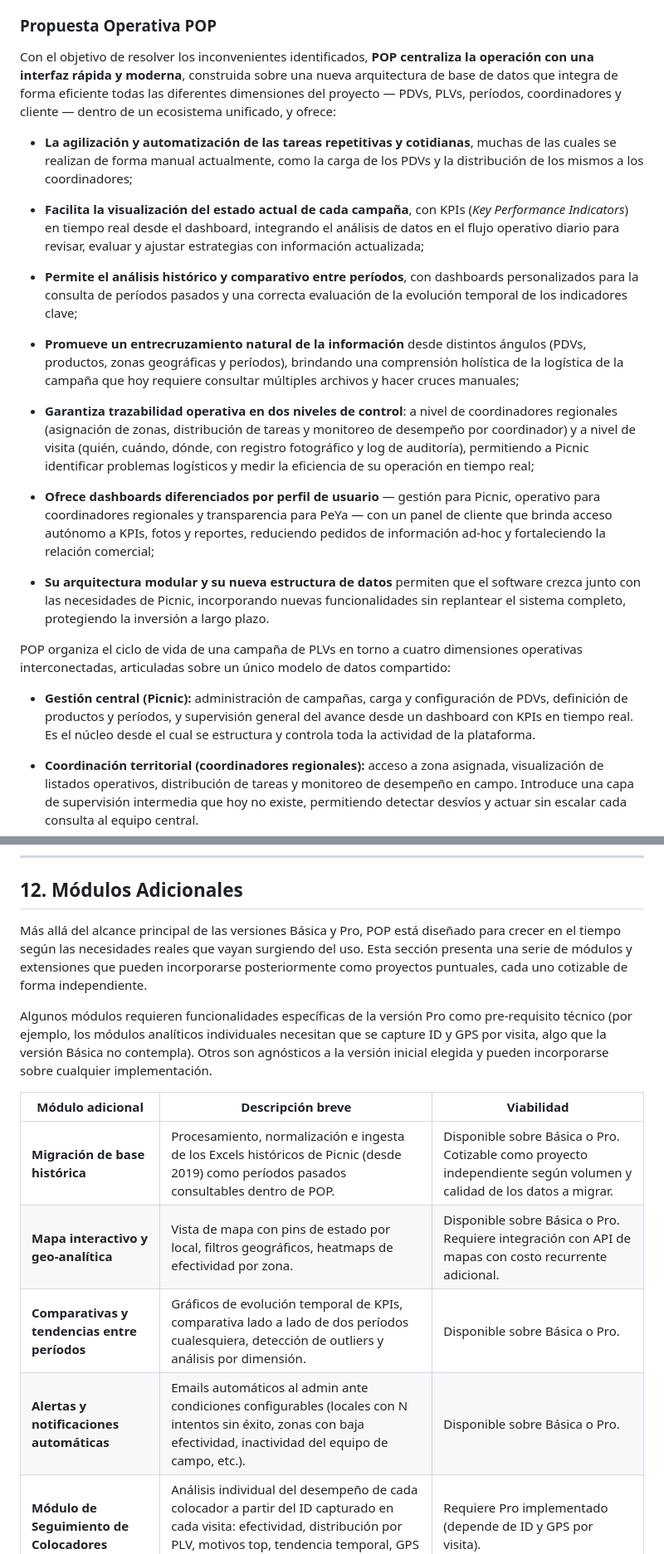
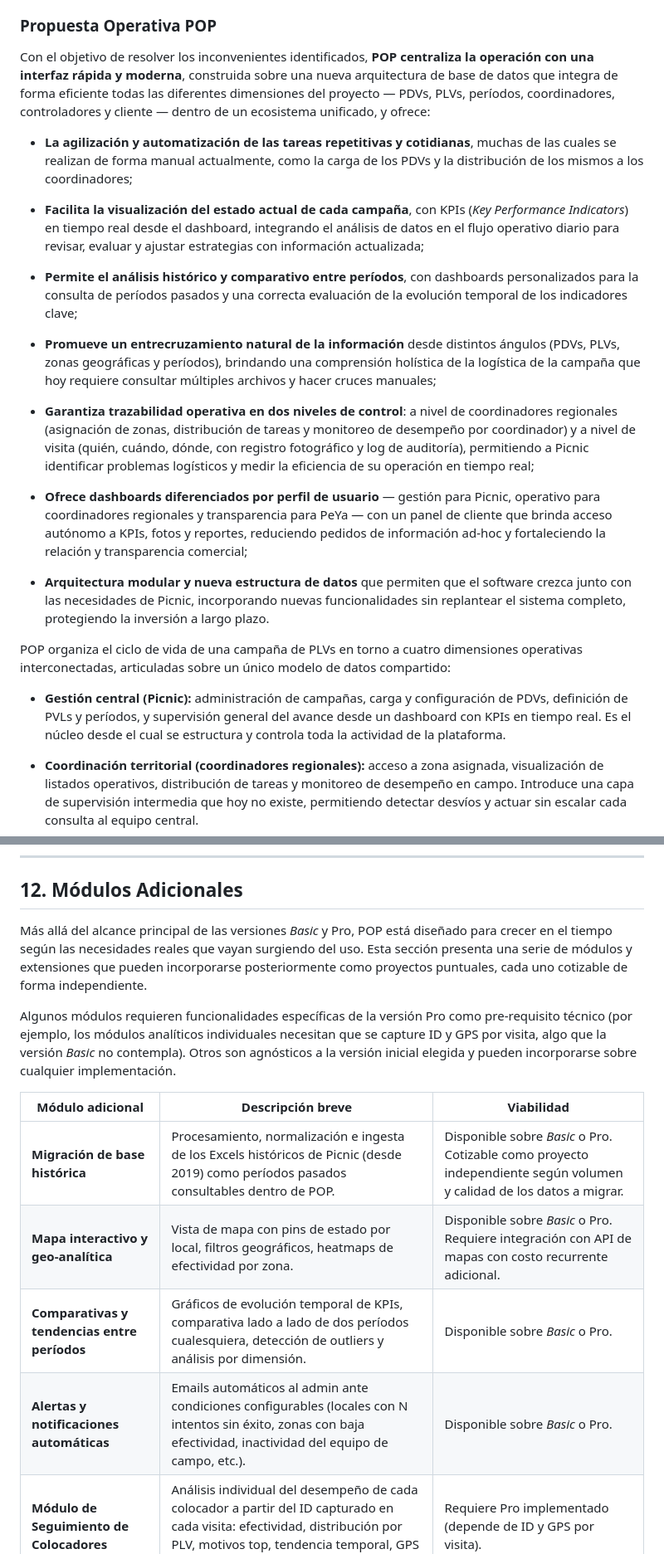
Before and after one commit to mica-92/pop, a Markdown page: POP_Propuesta_Final.md, 2 parts joined by grey strips. Shown at 83% size. Drawn GitHub-style.

Commit message:
versions

```diff
--- a/POP_Propuesta_Final.md
+++ b/POP_Propuesta_Final.md
@@ -28,7 +28,7 @@ Generando en consecuencia:
 
 ### Propuesta Operativa POP
 
-Con el objetivo de resolver los inconvenientes identificados, **POP centraliza la operación con una interfaz rápida y moderna**, construida sobre una nueva arquitectura de base de datos que integra de forma eficiente todas las diferentes dimensiones del proyecto — PDVs, PLVs, períodos, coordinadores y cliente — dentro de un ecosistema unificado, y ofrece:
+Con el objetivo de resolver los inconvenientes identificados, **POP centraliza la operación con una interfaz rápida y moderna**, construida sobre una nueva arquitectura de base de datos que integra de forma eficiente todas las diferentes dimensiones del proyecto — PDVs, PLVs, períodos, coordinadores, controladores y cliente — dentro de un ecosistema unificado, y ofrece:
 
 - **La agilización y automatización de las tareas repetitivas y cotidianas**, muchas de las cuales se realizan de forma manual actualmente, como la carga de los PDVs y la distribución de los mismos a los coordinadores;
 
@@ -36,17 +36,17 @@ Con el objetivo de resolver los inconvenientes identificados, **POP centraliza l
 
 - **Permite el análisis histórico y comparativo entre períodos**, con dashboards personalizados para la consulta de períodos pasados y una correcta evaluación de la evolución temporal de los indicadores clave;
 
-- **Promueve un entrecruzamiento natural de la información** desde distintos ángulos (PDVs, productos, zonas geográficas y períodos), brindando una comprensión holística de la logística de la campaña que hoy requiere consultar múltiples archivos y hacer cruces manuales;
+- **Promueve un entrecruzamiento natural de la información** desde distintos ángulos (PDVs, PLVs, zonas geográficas y períodos), brindando una comprensión holística de la logística de la campaña que hoy requiere consultar múltiples archivos y hacer cruces manuales;
 
 - **Garantiza trazabilidad operativa en dos niveles de control**: a nivel de coordinadores regionales (asignación de zonas, distribución de tareas y monitoreo de desempeño por coordinador) y a nivel de visita (quién, cuándo, dónde, con registro fotográfico y log de auditoría), permitiendo a Picnic identificar problemas logísticos y medir la eficiencia de su operación en tiempo real;
 
-- **Ofrece dashboards diferenciados por perfil de usuario** — gestión para Picnic, operativo para coordinadores regionales y transparencia para PeYa — con un panel de cliente que brinda acceso autónomo a KPIs, fotos y reportes, reduciendo pedidos de información ad-hoc y fortaleciendo la relación comercial;
+- **Ofrece dashboards diferenciados por perfil de usuario** — gestión para Picnic, operativo para coordinadores regionales y transparencia para PeYa — con un panel de cliente que brinda acceso autónomo a KPIs, fotos y reportes, reduciendo pedidos de información ad-hoc y fortaleciendo la relación y transparencia comercial;
 
-- **Su arquitectura modular y su nueva estructura de datos** permiten que el software crezca junto con las necesidades de Picnic, incorporando nuevas funcionalidades sin replantear el sistema completo, protegiendo la inversión a largo plazo.
+- **Arquitectura modular y nueva estructura de datos** que permiten que el software crezca junto con las necesidades de Picnic, incorporando nuevas funcionalidades sin replantear el sistema completo, protegiendo la inversión a largo plazo.
 
 POP organiza el ciclo de vida de una campaña de PLVs en torno a cuatro dimensiones operativas interconectadas, articuladas sobre un único modelo de datos compartido:
 
-- **Gestión central (Picnic):** administración de campañas, carga y configuración de PDVs, definición de productos y períodos, y supervisión general del avance desde un dashboard con KPIs en tiempo real. Es el núcleo desde el cual se estructura y controla toda la actividad de la plataforma.
+- **Gestión central (Picnic):** administración de campañas, carga y configuración de PDVs, definición de PVLs y períodos, y supervisión general del avance desde un dashboard con KPIs en tiempo real. Es el núcleo desde el cual se estructura y controla toda la actividad de la plataforma.
 
 - **Coordinación territorial (coordinadores regionales):** acceso a zona asignada, visualización de listados operativos, distribución de tareas y monitoreo de desempeño en campo. Introduce una capa de supervisión intermedia que hoy no existe, permitiendo detectar desvíos y actuar sin escalar cada consulta al equipo central.
 
@@ -544,16 +544,16 @@ Las dos versiones presentadas (Básica y Pro) son **alternativas excluyentes al
 
 ## 12. Módulos Adicionales
 
-Más allá del alcance principal de las versiones Básica y Pro, POP está diseñado para crecer en el tiempo según las necesidades reales que vayan surgiendo del uso. Esta sección presenta una serie de módulos y extensiones que pueden incorporarse posteriormente como proyectos puntuales, cada uno cotizable de forma independiente.
+Más allá del alcance principal de las versiones _Basic_ y Pro, POP está diseñado para crecer en el tiempo según las necesidades reales que vayan surgiendo del uso. Esta sección presenta una serie de módulos y extensiones que pueden incorporarse posteriormente como proyectos puntuales, cada uno cotizable de forma independiente.
 
-Algunos módulos requieren funcionalidades específicas de la versión Pro como pre-requisito técnico (por ejemplo, los módulos analíticos individuales necesitan que se capture ID y GPS por visita, algo que la versión Básica no contempla). Otros son agnósticos a la versión inicial elegida y pueden incorporarse sobre cualquier implementación.
+Algunos módulos requieren funcionalidades específicas de la versión Pro como pre-requisito técnico (por ejemplo, los módulos analíticos individuales necesitan que se capture ID y GPS por visita, algo que la versión _Basic_ no contempla). Otros son agnósticos a la versión inicial elegida y pueden incorporarse sobre cualquier implementación.
 
 | Módulo adicional                             | Descripción breve                                                                                                                                                               | Viabilidad                                                                                                          |
 | -------------------------------------------- | ------------------------------------------------------------------------------------------------------------------------------------------------------------------------------- | ------------------------------------------------------------------------------------------------------------------- |
-| **Migración de base histórica**              | Procesamiento, normalización e ingesta de los Excels históricos de Picnic (desde 2019) como períodos pasados consultables dentro de POP.                                        | Disponible sobre Básica o Pro. Cotizable como proyecto independiente según volumen y calidad de los datos a migrar. |
-| **Mapa interactivo y geo-analítica**         | Vista de mapa con pins de estado por local, filtros geográficos, heatmaps de efectividad por zona.                                                                              | Disponible sobre Básica o Pro. Requiere integración con API de mapas con costo recurrente adicional.                |
-| **Comparativas y tendencias entre períodos** | Gráficos de evolución temporal de KPIs, comparativa lado a lado de dos períodos cualesquiera, detección de outliers y análisis por dimensión.                                   | Disponible sobre Básica o Pro.                                                                                      |
-| **Alertas y notificaciones automáticas**     | Emails automáticos al admin ante condiciones configurables (locales con N intentos sin éxito, zonas con baja efectividad, inactividad del equipo de campo, etc.).               | Disponible sobre Básica o Pro.                                                                                      |
+| **Migración de base histórica**              | Procesamiento, normalización e ingesta de los Excels históricos de Picnic (desde 2019) como períodos pasados consultables dentro de POP.                                        | Disponible sobre _Basic_ o Pro. Cotizable como proyecto independiente según volumen y calidad de los datos a migrar. |
+| **Mapa interactivo y geo-analítica**         | Vista de mapa con pins de estado por local, filtros geográficos, heatmaps de efectividad por zona.                                                                              | Disponible sobre _Basic_ o Pro. Requiere integración con API de mapas con costo recurrente adicional.                |
+| **Comparativas y tendencias entre períodos** | Gráficos de evolución temporal de KPIs, comparativa lado a lado de dos períodos cualesquiera, detección de outliers y análisis por dimensión.                                   | Disponible sobre _Basic_ o Pro.                                                                                      |
+| **Alertas y notificaciones automáticas**     | Emails automáticos al admin ante condiciones configurables (locales con N intentos sin éxito, zonas con baja efectividad, inactividad del equipo de campo, etc.).               | Disponible sobre _Basic_ o Pro.                                                                                      |
 | **Módulo de Seguimiento de Colocadores**     | Análisis individual del desempeño de cada colocador a partir del ID capturado en cada visita: efectividad, distribución por PLV, motivos top, tendencia temporal, GPS matching. | Requiere Pro implementado (depende de ID y GPS por visita).                                                         |
 | **Módulo de Seguimiento de Líderes**         | Análisis individual del desempeño de cada líder regional a partir del snapshot histórico de zona-líder-PIN en cada visita.                                                      | Requiere Pro implementado (depende del snapshot de zonas).                                                          |
 
```
Also changed, not shown: other parts of POP_Propuesta_Final.md (+43 -43 lines).
